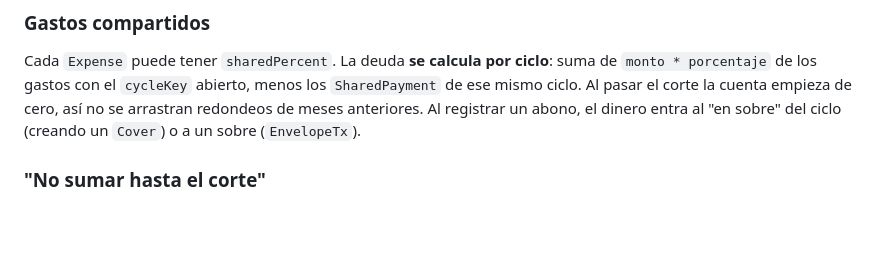
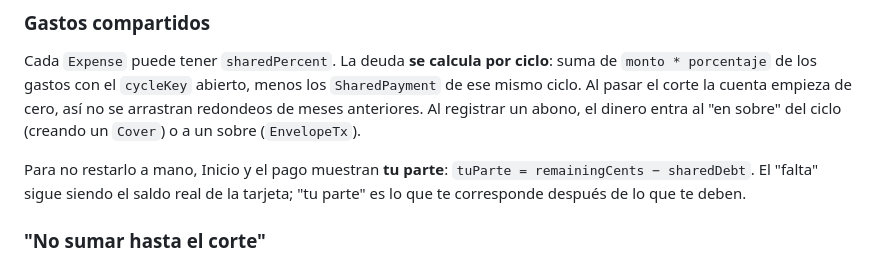
Before and after one commit to StevenSanchez/monny, a Markdown page: docs/ARQUITECTURA.md, the part around the change. Rendered like a GitHub page; blank space fills up the shorter version.

```diff
--- a/docs/ARQUITECTURA.md
+++ b/docs/ARQUITECTURA.md
@@ -75,6 +75,10 @@ así no se arrastran redondeos de meses anteriores. Al registrar un abono, el
 dinero entra al "en sobre" del ciclo (creando un `Cover`) o a un sobre
 (`EnvelopeTx`).
 
+Para no restarlo a mano, Inicio y el pago muestran **tu parte**:
+`tuParte = remainingCents − sharedDebt`. El "falta" sigue siendo el saldo real
+de la tarjeta; "tu parte" es lo que te corresponde después de lo que te deben.
+
 ### "No sumar hasta el corte"
 
 `Expense.excludeUntilCut` (y sus equivalentes en `InstallmentPlan` y
```
Also changed, not shown: README.md (+5 -0 lines), docs/screenshots/inicio.png, 3 other files.
